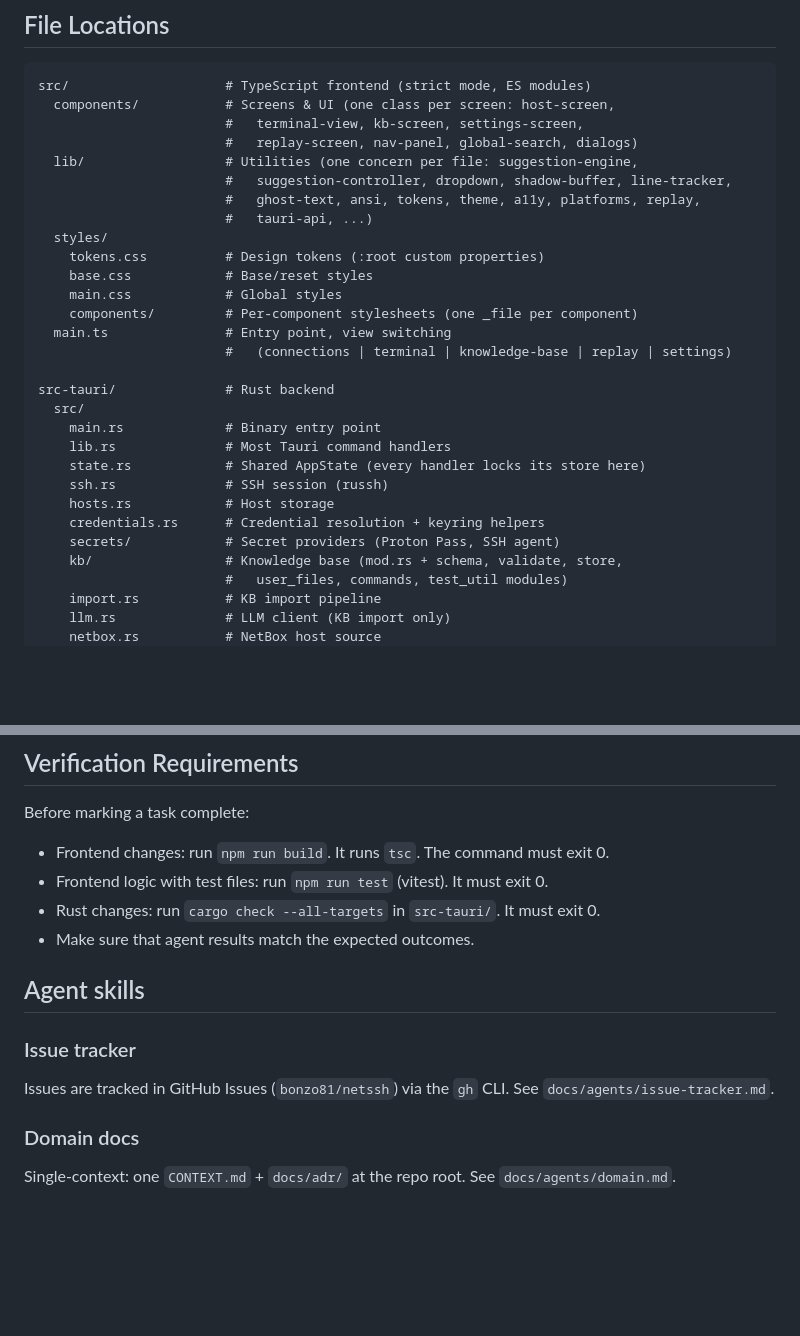
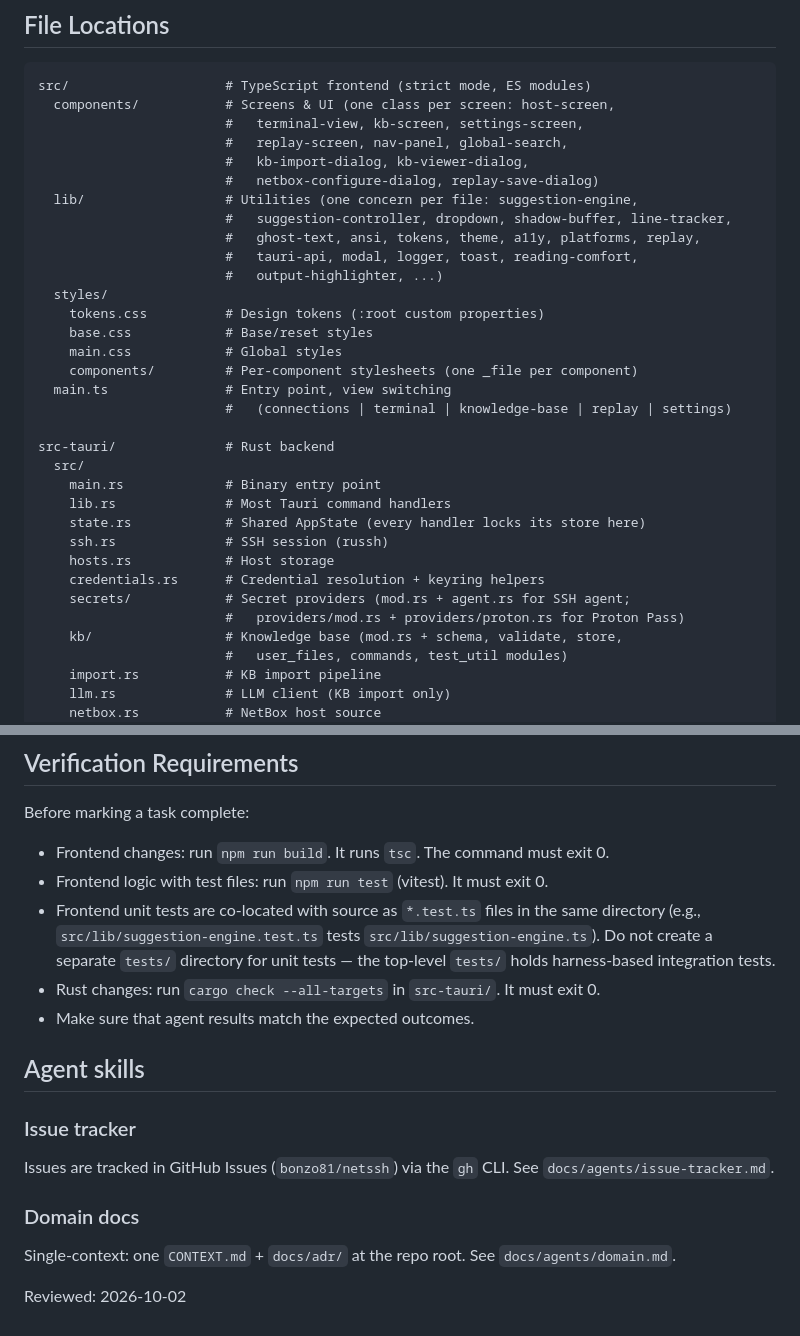
Before and after one commit to bonzo81/comnd, a Markdown page: agents.md, 2 parts joined by grey strips. GitHub-like rendering; blank space fills up the shorter version.

Commit message:
docs(agents): fix file-tree accuracy, add test convention and review date
- Name actual dialog components instead of vague 'dialogs'

- Add modal, logger, toast, reading-comfort, output-highlighter to lib listing

- Expand secrets/ entry to show real sub-structure (agent.rs, providers/proton.rs)

- State co-located *.test.ts convention; note top-level tests/ holds harness integration tests

- Add Reviewed: 2026-10-02

```diff
--- a/agents.md
+++ b/agents.md
@@ -97,11 +97,14 @@ Implementation plans live in `docs/plans/`. Read the plan document for a feature
 src/                    # TypeScript frontend (strict mode, ES modules)
   components/           # Screens & UI (one class per screen: host-screen,
                         #   terminal-view, kb-screen, settings-screen,
-                        #   replay-screen, nav-panel, global-search, dialogs)
+                        #   replay-screen, nav-panel, global-search,
+                        #   kb-import-dialog, kb-viewer-dialog,
+                        #   netbox-configure-dialog, replay-save-dialog)
   lib/                  # Utilities (one concern per file: suggestion-engine,
                         #   suggestion-controller, dropdown, shadow-buffer, line-tracker,
                         #   ghost-text, ansi, tokens, theme, a11y, platforms, replay,
-                        #   tauri-api, ...)
+                        #   tauri-api, modal, logger, toast, reading-comfort,
+                        #   output-highlighter, ...)
   styles/
     tokens.css          # Design tokens (:root custom properties)
     base.css            # Base/reset styles
@@ -118,7 +121,8 @@ src-tauri/              # Rust backend
     ssh.rs              # SSH session (russh)
     hosts.rs            # Host storage
     credentials.rs      # Credential resolution + keyring helpers
-    secrets/            # Secret providers (Proton Pass, SSH agent)
+    secrets/            # Secret providers (mod.rs + agent.rs for SSH agent;
+                        #   providers/mod.rs + providers/proton.rs for Proton Pass)
     kb/                 # Knowledge base (mod.rs + schema, validate, store,
                         #   user_files, commands, test_util modules)
     import.rs           # KB import pipeline
@@ -148,6 +152,7 @@ knowledge-base/         # YAML knowledge bases per platform
 Before marking a task complete:
 - Frontend changes: run `npm run build`. It runs `tsc`. The command must exit 0.
 - Frontend logic with test files: run `npm run test` (vitest). It must exit 0.
+- Frontend unit tests are co-located with source as `*.test.ts` files in the same directory (e.g., `src/lib/suggestion-engine.test.ts` tests `src/lib/suggestion-engine.ts`). Do not create a separate `tests/` directory for unit tests — the top-level `tests/` holds harness-based integration tests.
 - Rust changes: run `cargo check --all-targets` in `src-tauri/`. It must exit 0.
 - Make sure that agent results match the expected outcomes.
 
@@ -160,3 +165,5 @@ Issues are tracked in GitHub Issues (`bonzo81/netssh`) via the `gh` CLI. See `do
 ### Domain docs
 
 Single-context: one `CONTEXT.md` + `docs/adr/` at the repo root. See `docs/agents/domain.md`.
+
+Reviewed: 2026-10-02
```
